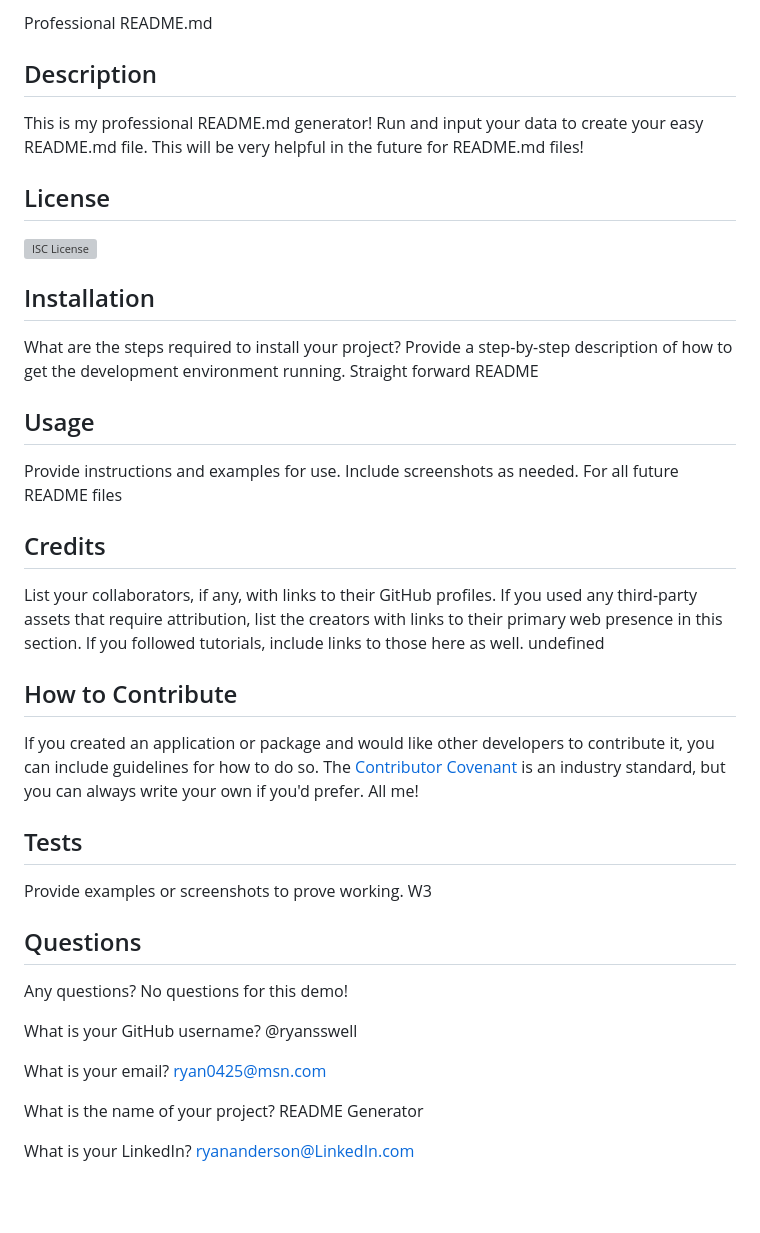
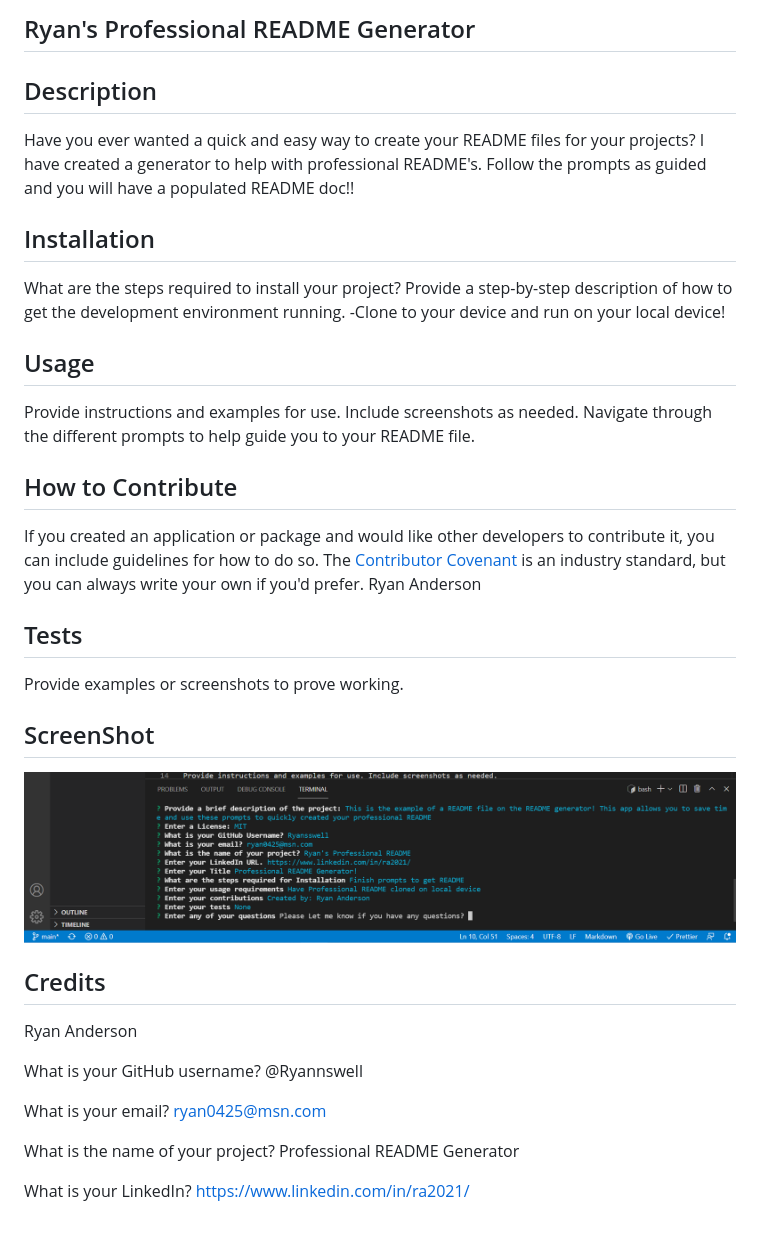
Before and after one commit to Ryansswell/Good-README-Generator, a Markdown page: README.md, the part around the change. GitHub-like rendering; pictures changed too: READMEPic.PNG (added); blank space fills up the shorter version; grey boxes are pictures that could not be loaded.

Commit message:
Updated the README.md file with new picture

```diff
--- a/README.md
+++ b/README.md
@@ -1,28 +1,39 @@
-Professional README.md
+## Ryan's Professional README Generator
+
 ## Description
-This is my professional README.md generator! Run and input your data to create your easy README.md file. This will be very helpful in the future for README.md files!
-## License
-![ISC License](https://img.shields.io/static/v1.svg?label=License&message=MIT&color=yellow)
+
+Have you ever wanted a quick and easy way to create your README files for your projects? I have created a generator to help with professional README's. Follow the prompts as guided and you will have a populated README doc!!
+
 ## Installation
-What are the steps required to install your project? Provide a step-by-step description of how to get the development environment running. Straight forward README
+
+What are the steps required to install your project? Provide a step-by-step description of how to get the development environment running.
+-Clone to your device and run on your local device!
+
 ## Usage
+
 Provide instructions and examples for use. Include screenshots as needed.
-For all future README files
+Navigate through the different prompts to help guide you to your README file.
+
+## How to Contribute
+
+If you created an application or package and would like other developers to contribute it, you can include guidelines for how to do so. The [Contributor Covenant](https://www.contributor-covenant.org/) is an industry standard, but you can always write your own if you'd prefer. Ryan Anderson
+
+## Tests
+
+Provide examples or screenshots to prove working.
+
+## ScreenShot
+
+![](READMEPic.PNG)
+
 ## Credits
-List your collaborators, if any, with links to their GitHub profiles.
-If you used any third-party assets that require attribution, list the creators with links to their primary web presence in this section.
-If you followed tutorials, include links to those here as well. undefined
-## How to Contribute
-If you created an application or package and would like other developers to contribute it, you can include guidelines for how to do so. The [Contributor Covenant](https://www.contributor-covenant.org/) is an industry standard, but you can always write your own if you'd prefer. All me!
-## Tests
-Provide examples or screenshots to prove working. W3
-## Questions
-Any questions? No questions for this demo!
 
-What is your GitHub username? @ryansswell
+Ryan Anderson
+
+What is your GitHub username? @Ryannswell
 
 What is your email? ryan0425@msn.com
 
-What is the name of your project? README Generator
+What is the name of your project? Professional README Generator
 
-What is your LinkedIn? ryananderson@LinkedIn.com
+What is your LinkedIn? https://www.linkedin.com/in/ra2021/
```
